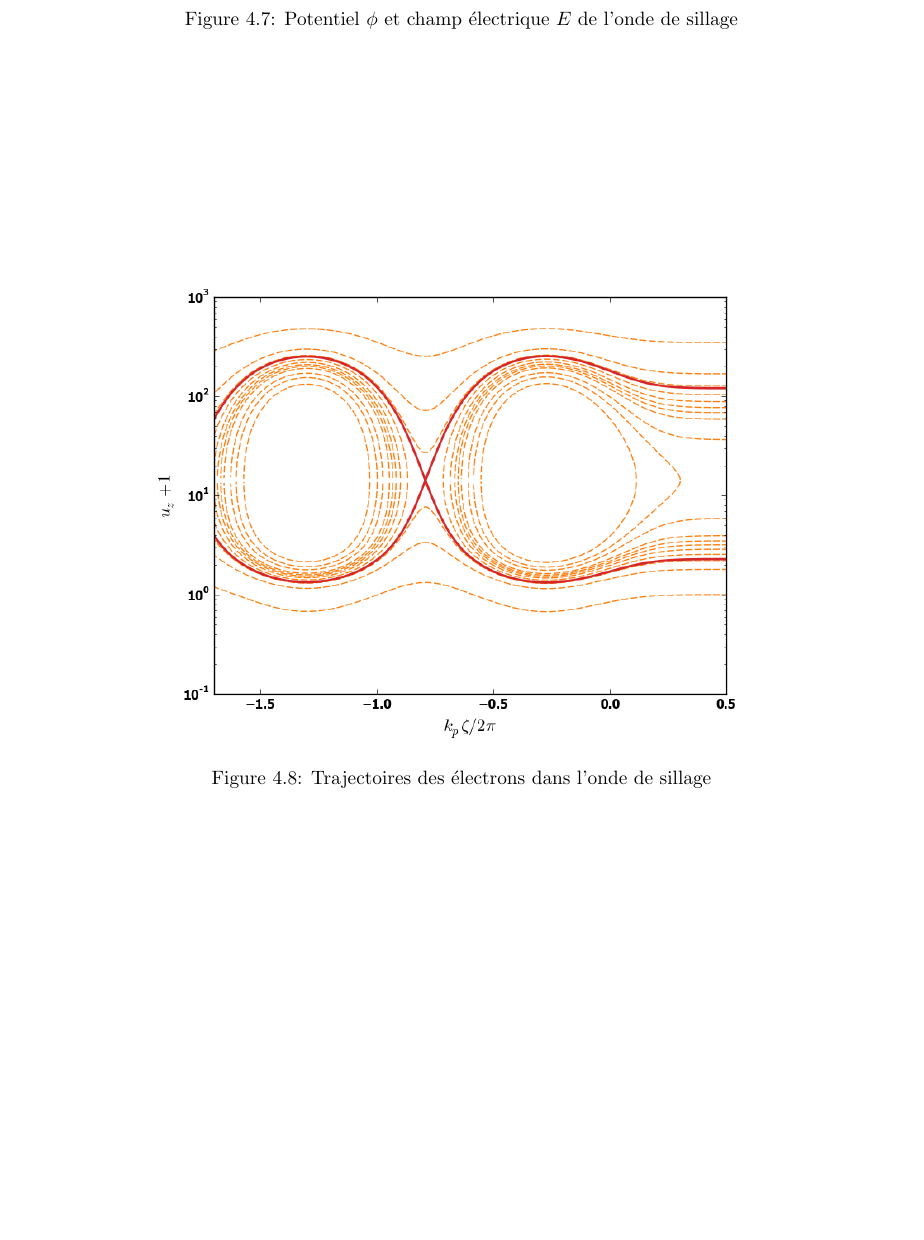
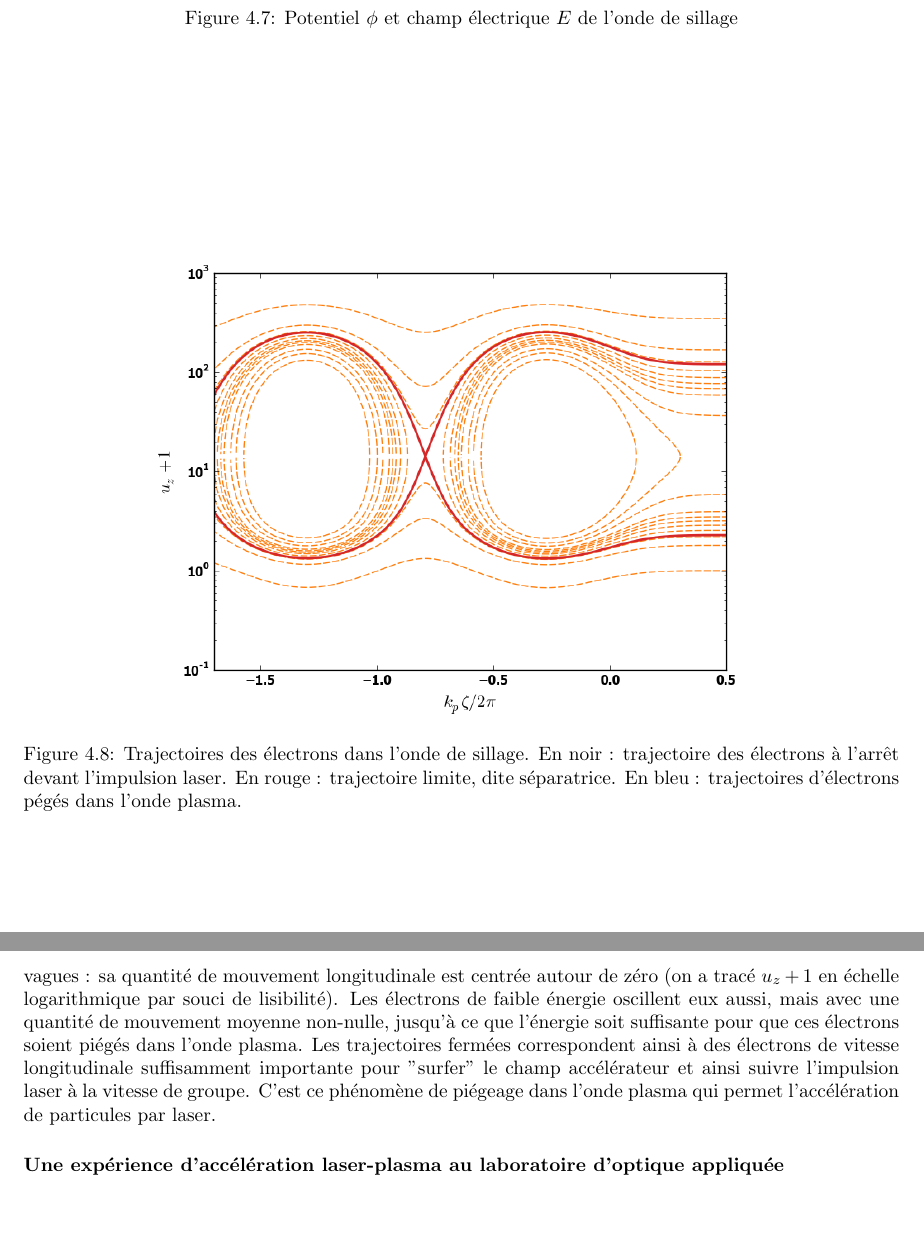
Before and after one commit to aline-vernier/octo-elective, a LaTeX book (main.tex): part of page 31 of 33 before the commit and two parts of pages 31 and 32 of 33 after it, the two joined at a grey line, cut so that both start at the same text, the shorter picture padded with empty space. Compiled offline with pdfLaTeX.

Commit message:
More stuff on electron trajectories

```diff
--- a/main.tex
+++ b/main.tex
@@ -1195,9 +1195,14 @@ Nous pouvons alors tracer les trajectoires des particules dans ce potentiel dans
 \begin{center}
 \includegraphics[width=12cm]{trajectories.png}
 \end{center}
-\caption{Trajectoires des électrons dans l'onde de sillage}
-\label{fig:1D_pot_field}
+\caption{Trajectoires des électrons dans l'onde de sillage. En noir : trajectoire des électrons à l'arrêt devant l'impulsion laser. En rouge : trajectoire limite, dite séparatrice. En bleu : trajectoires d'électrons pégés dans l'onde plasma. }
+\label{fig:trajectories}
 \end{figure}
+
+Nous pouvons observer deux types de trajectoires dans cet espace des phases ainsi qu'une trajectoire limite (en rouge) que l'on appelle la séparatrice, et qui délimite les trajectoires piégées des trajectoires non-piégées. La trajectoire en noir représente les électrons qui étaient au repos ($u_z = 0$) à l'arrivée de l'impulsion laser. Ces électrons oscillent dans l'onde plasma un peu comme une bouée oscille sur les vagues : sa quantité de mouvement longitudinale est centrée autour de zéro (on a tracé $u_z+1$ en échelle logarithmique par souci de lisibilité). Les électrons de faible énergie oscillent eux aussi, mais avec une quantité de mouvement moyenne non-nulle, jusqu'à ce que l'énergie soit suffisante pour que ces électrons soient piégés dans l'onde plasma. Les trajectoires fermées correspondent ainsi à des électrons de vitesse longitudinale suffisamment importante pour "surfer" le champ accélérateur et ainsi suivre l'impulsion laser à la vitesse de groupe. C'est ce phénomène de piégeage dans l'onde plasma qui permet l'accélération de particules par laser.
+
+\subsubsection{Une expérience d'accélération laser-plasma au laboratoire d'optique appliquée}
+
 
 \printbibliography[title={Bibliographie}]
 
```
